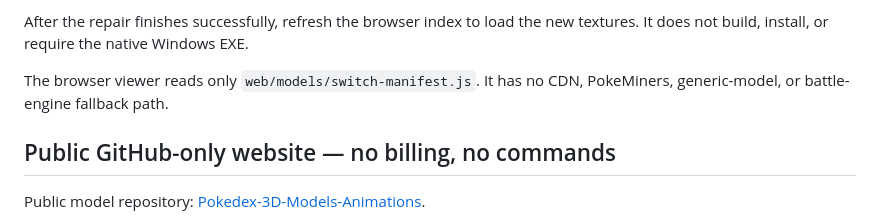
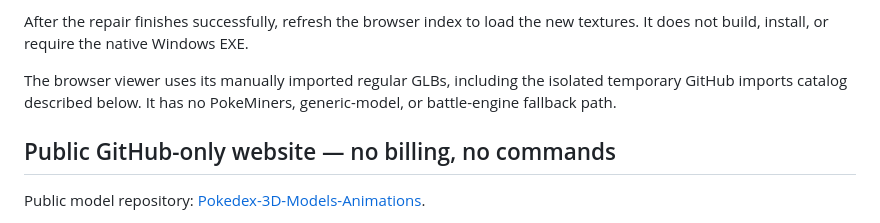
Before and after one commit to Unborne-Fetus/Pokedex-3D-Max, a Markdown page: README.md, the part around the change. Rendered like a GitHub page.

Commit message:
Clarify temporary GitHub model loading in browser documentation

```diff
--- a/README.md
+++ b/README.md
@@ -108,7 +108,7 @@ files. The repair button therefore requires the local `launch-index.bat` server.
 After the repair finishes successfully, refresh the browser index to load the
 new textures. It does not build, install, or require the native Windows EXE.
 
-The browser viewer reads only `web/models/switch-manifest.js`. It has no CDN, PokeMiners, generic-model, or battle-engine fallback path.
+The browser viewer uses its manually imported regular GLBs, including the isolated temporary GitHub imports catalog described below. It has no PokeMiners, generic-model, or battle-engine fallback path.
 
 ## Public GitHub-only website — no billing, no commands
 
```
